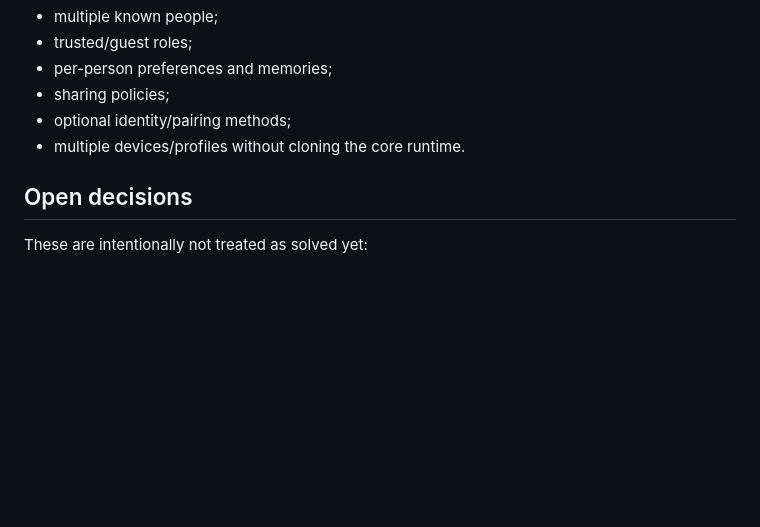
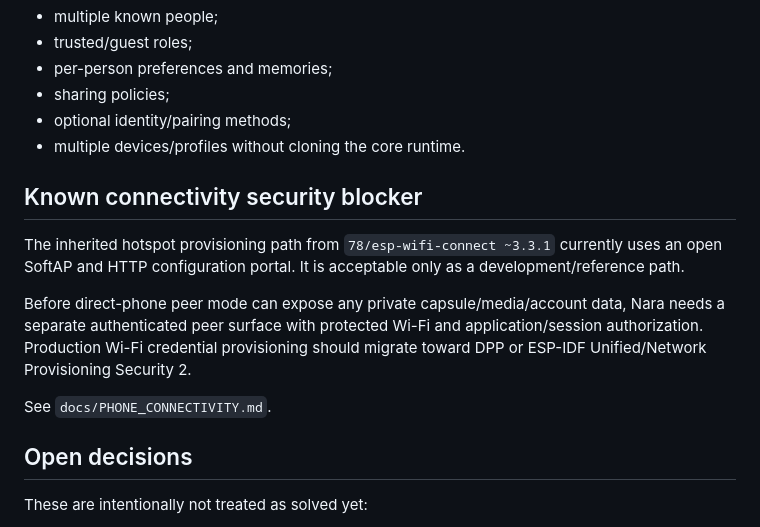
Before and after one commit to man612/nara, a Markdown page: docs/PROJECT_STATE.md, the part around the change. Drawn GitHub-style; blank space fills up the shorter version.

Commit message:
Track insecure inherited hotspot as blocker

```diff
--- a/docs/PROJECT_STATE.md
+++ b/docs/PROJECT_STATE.md
@@ -183,6 +183,14 @@ After memory/context is trustworthy:
 - optional identity/pairing methods;
 - multiple devices/profiles without cloning the core runtime.
 
+## Known connectivity security blocker
+
+The inherited hotspot provisioning path from `78/esp-wifi-connect ~3.3.1` currently uses an open SoftAP and HTTP configuration portal. It is acceptable only as a development/reference path.
+
+Before direct-phone peer mode can expose any private capsule/media/account data, Nara needs a separate authenticated peer surface with protected Wi-Fi and application/session authorization. Production Wi-Fi credential provisioning should migrate toward DPP or ESP-IDF Unified/Network Provisioning Security 2.
+
+See `docs/PHONE_CONNECTIVITY.md`.
+
 ## Open decisions
 
 These are intentionally not treated as solved yet:
```
